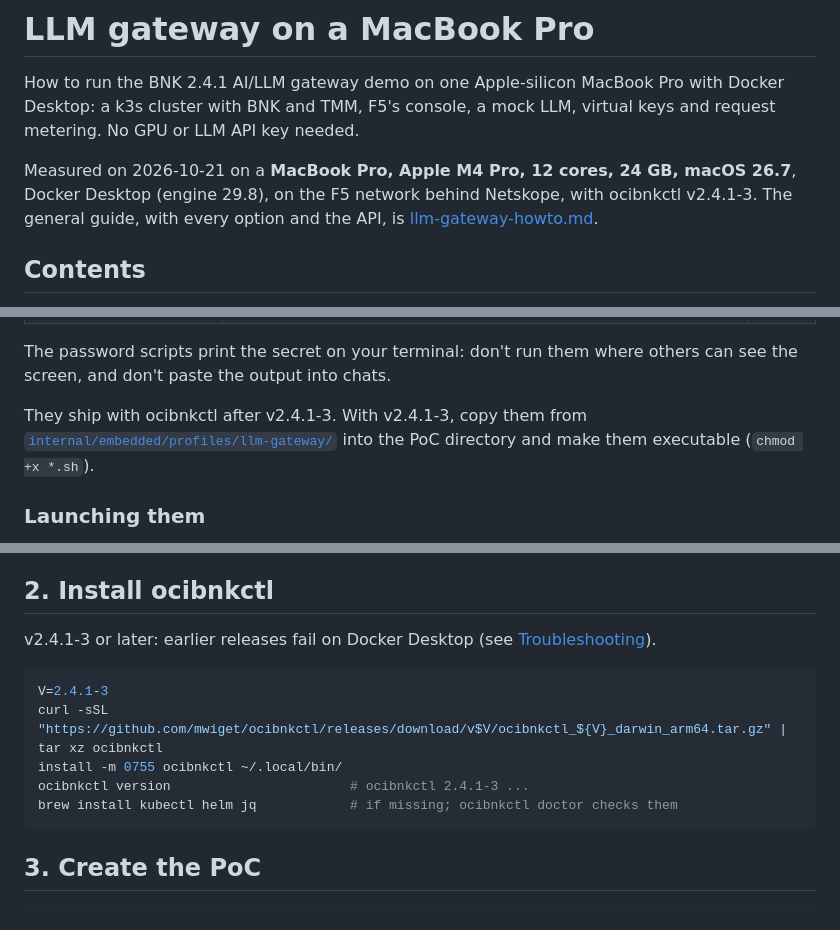
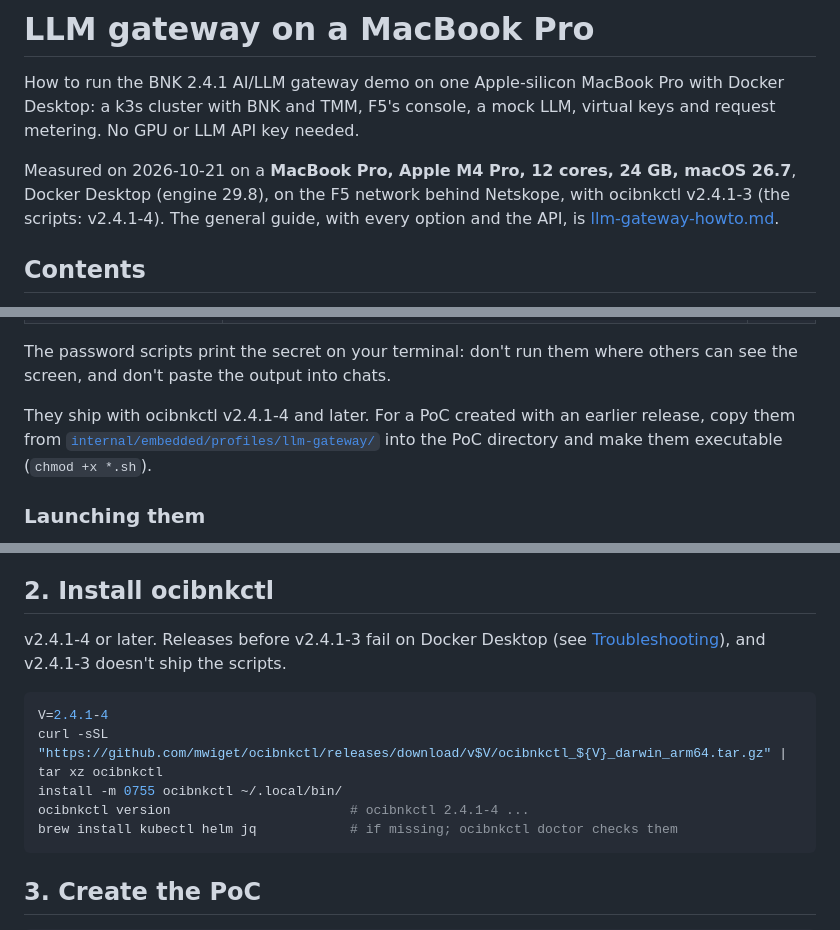
Before and after one commit to mwiget/ocibnkctl, a Markdown page: docs/llm-gateway-macbook.md, 3 parts joined by grey strips. Drawn GitHub-style.

Commit message:
docs(llm-gateway-macbook): install v2.4.1-4, which ships the scripts
Co-Authored-By: Claude Opus 5.5 <noreply@anthropic.com>

````diff
--- a/docs/llm-gateway-macbook.md
+++ b/docs/llm-gateway-macbook.md
@@ -6,7 +6,7 @@ LLM, virtual keys and request metering. No GPU or LLM API key needed.
 
 Measured on 2026-10-21 on a **MacBook Pro, Apple M4 Pro, 12 cores, 24 GB,
 macOS 26.7**, Docker Desktop (engine 29.8), on the F5 network behind
-Netskope, with ocibnkctl v2.4.1-3. The general guide, with every option and
+Netskope, with ocibnkctl v2.4.1-3 (the scripts: v2.4.1-4). The general guide, with every option and
 the API, is [llm-gateway-howto.md](llm-gateway-howto.md).
 
 ## Contents
@@ -62,7 +62,8 @@ itself.
 The password scripts print the secret on your terminal: don't run them where
 others can see the screen, and don't paste the output into chats.
 
-They ship with ocibnkctl after v2.4.1-3. With v2.4.1-3, copy them from
+They ship with ocibnkctl v2.4.1-4 and later. For a PoC created with an
+earlier release, copy them from
 [`internal/embedded/profiles/llm-gateway/`](../internal/embedded/profiles/llm-gateway/)
 into the PoC directory and make them executable (`chmod +x *.sh`).
 
@@ -249,14 +250,15 @@ Stop or destroy any other cluster on Docker first: two clusters don't fit in
 
 ## 2. Install ocibnkctl
 
-v2.4.1-3 or later: earlier releases fail on Docker Desktop (see
-[Troubleshooting](#troubleshooting-on-a-mac)).
+v2.4.1-4 or later. Releases before v2.4.1-3 fail on Docker Desktop (see
+[Troubleshooting](#troubleshooting-on-a-mac)), and v2.4.1-3 doesn't ship the
+scripts.
 
 ```bash
-V=2.4.1-3
+V=2.4.1-4
 curl -sSL "https://github.com/mwiget/ocibnkctl/releases/download/v$V/ocibnkctl_${V}_darwin_arm64.tar.gz" | tar xz ocibnkctl
 install -m 0755 ocibnkctl ~/.local/bin/
-ocibnkctl version                       # ocibnkctl 2.4.1-3 ...
+ocibnkctl version                       # ocibnkctl 2.4.1-4 ...
 brew install kubectl helm jq            # if missing; ocibnkctl doctor checks them
 ```
 
````
